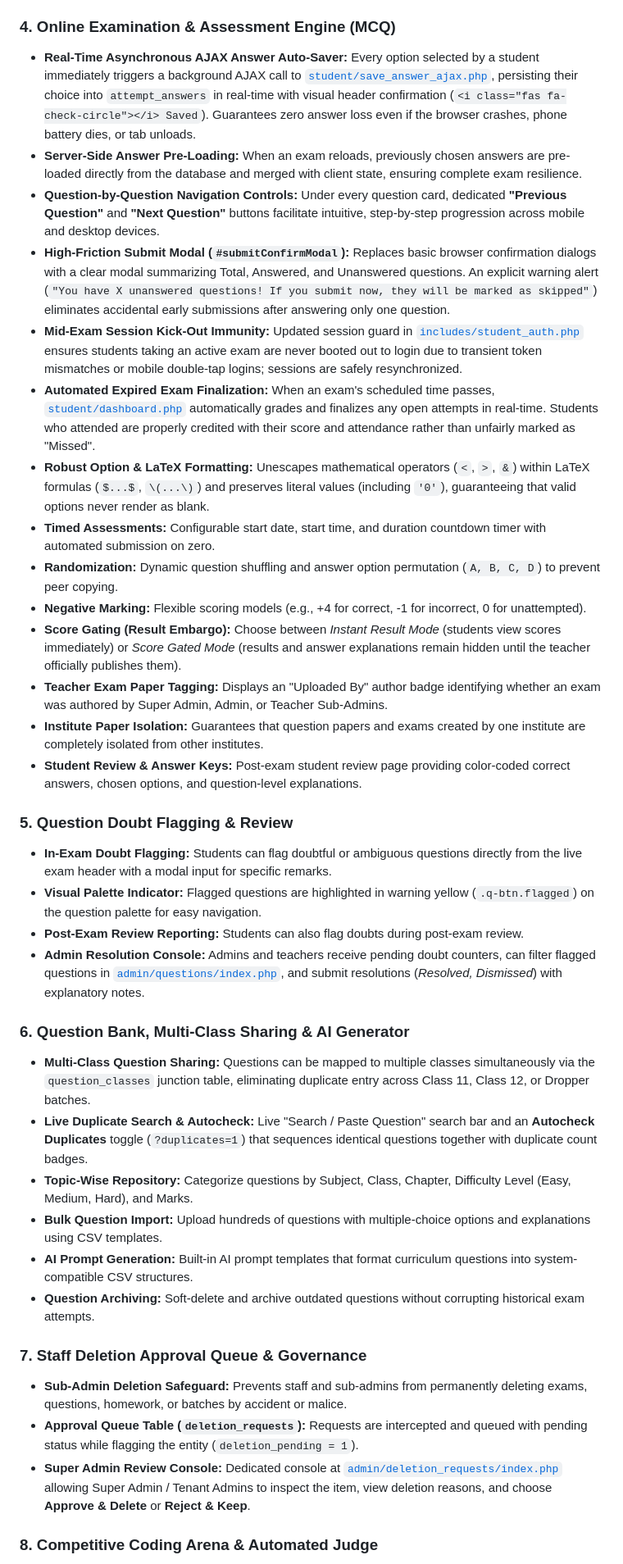
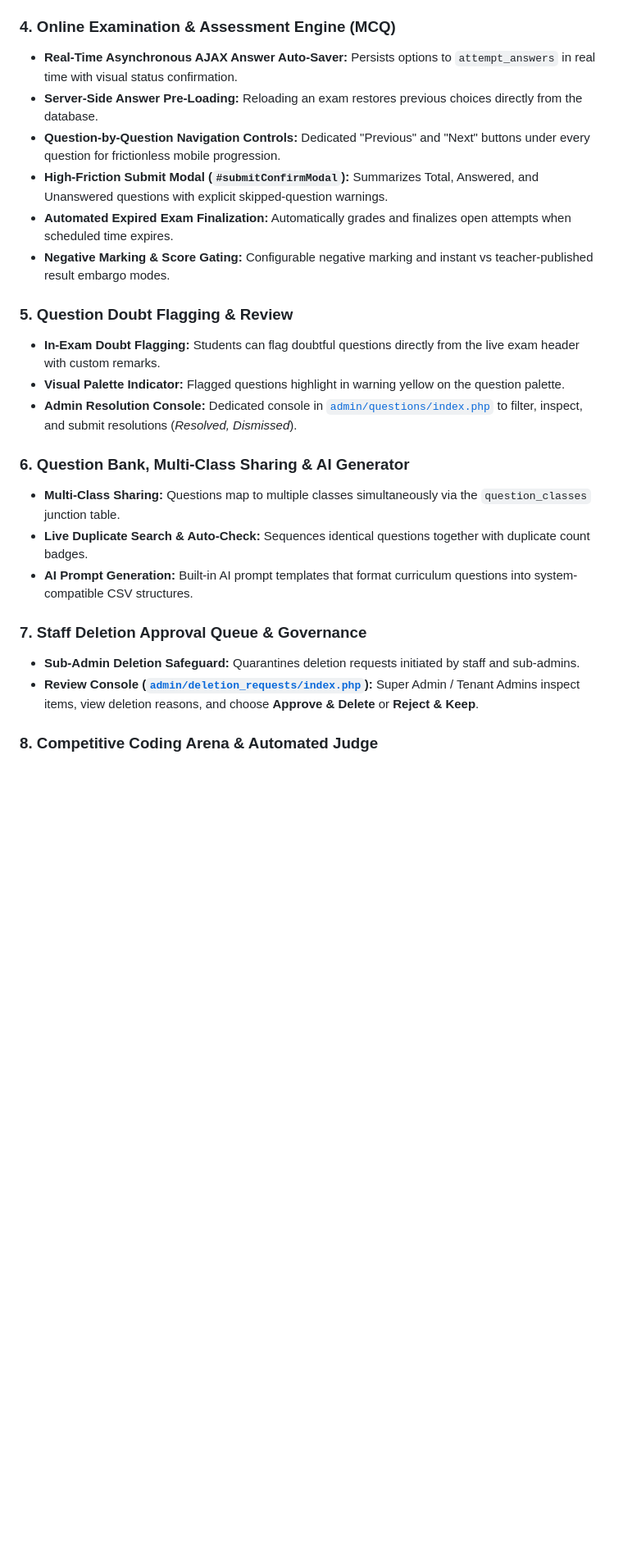
Before and after one commit to shreyannag/EduERP, a Markdown page: README.md, the part around one of its changes. Shown at 82% size. Drawn GitHub-style; blank space fills up the shorter version.

```diff
--- a/README.md
+++ b/README.md
@@ -141,37 +245,24 @@ The system maintains a granular permissions matrix to protect administrative pri
 
 ### 4. Online Examination & Assessment Engine (MCQ)
-* **Real-Time Asynchronous AJAX Answer Auto-Saver:** Every option selected by a student immediately triggers a background AJAX call to [`student/save_answer_ajax.php`](student/save_answer_ajax.php), persisting their choice into `attempt_answers` in real-time with visual header confirmation (`<i class="fas fa-check-circle"></i> Saved`). Guarantees zero answer loss even if the browser crashes, phone battery dies, or tab unloads.
-* **Server-Side Answer Pre-Loading:** When an exam reloads, previously chosen answers are pre-loaded directly from the database and merged with client state, ensuring complete exam resilience.
-* **Question-by-Question Navigation Controls:** Under every question card, dedicated **"Previous Question"** and **"Next Question"** buttons facilitate intuitive, step-by-step progression across mobile and desktop devices.
-* **High-Friction Submit Modal (`#submitConfirmModal`):** Replaces basic browser confirmation dialogs with a clear modal summarizing Total, Answered, and Unanswered questions. An explicit warning alert (`"You have X unanswered questions! If you submit now, they will be marked as skipped"`) eliminates accidental early submissions after answering only one question.
-* **Mid-Exam Session Kick-Out Immunity:** Updated session guard in [`includes/student_auth.php`](includes/student_auth.php) ensures students taking an active exam are never booted out to login due to transient token mismatches or mobile double-tap logins; sessions are safely resynchronized.
-* **Automated Expired Exam Finalization:** When an exam's scheduled time passes, [`student/dashboard.php`](student/dashboard.php) automatically grades and finalizes any open attempts in real-time. Students who attended are properly credited with their score and attendance rather than unfairly marked as "Missed".
-* **Robust Option & LaTeX Formatting:** Unescapes mathematical operators (`<`, `>`, `&`) within LaTeX formulas (`$...$`, `\(...\)`) and preserves literal values (including `'0'`), guaranteeing that valid options never render as blank.
-* **Timed Assessments:** Configurable start date, start time, and duration countdown timer with automated submission on zero.
-* **Randomization:** Dynamic question shuffling and answer option permutation (`A, B, C, D`) to prevent peer copying.
-* **Negative Marking:** Flexible scoring models (e.g., +4 for correct, -1 for incorrect, 0 for unattempted).
-* **Score Gating (Result Embargo):** Choose between *Instant Result Mode* (students view scores immediately) or *Score Gated Mode* (results and answer explanations remain hidden until the teacher officially publishes them).
-* **Teacher Exam Paper Tagging:** Displays an "Uploaded By" author badge identifying whether an exam was authored by Super Admin, Admin, or Teacher Sub-Admins.
-* **Institute Paper Isolation:** Guarantees that question papers and exams created by one institute are completely isolated from other institutes.
-* **Student Review & Answer Keys:** Post-exam student review page providing color-coded correct answers, chosen options, and question-level explanations.
+* **Real-Time Asynchronous AJAX Answer Auto-Saver:** Persists options to `attempt_answers` in real time with visual status confirmation.
+* **Server-Side Answer Pre-Loading:** Reloading an exam restores previous choices directly from the database.
+* **Question-by-Question Navigation Controls:** Dedicated "Previous" and "Next" buttons under every question for frictionless mobile progression.
+* **High-Friction Submit Modal (`#submitConfirmModal`):** Summarizes Total, Answered, and Unanswered questions with explicit skipped-question warnings.
+* **Automated Expired Exam Finalization:** Automatically grades and finalizes open attempts when scheduled time expires.
+* **Negative Marking & Score Gating:** Configurable negative marking and instant vs teacher-published result embargo modes.
 
 ### 5. Question Doubt Flagging & Review
-* **In-Exam Doubt Flagging:** Students can flag doubtful or ambiguous questions directly from the live exam header with a modal input for specific remarks.
-* **Visual Palette Indicator:** Flagged questions are highlighted in warning yellow (`.q-btn.flagged`) on the question palette for easy navigation.
-* **Post-Exam Review Reporting:** Students can also flag doubts during post-exam review.
-* **Admin Resolution Console:** Admins and teachers receive pending doubt counters, can filter flagged questions in [`admin/questions/index.php`](admin/questions/index.php), and submit resolutions (*Resolved, Dismissed*) with explanatory notes.
+* **In-Exam Doubt Flagging:** Students can flag doubtful questions directly from the live exam header with custom remarks.
+* **Visual Palette Indicator:** Flagged questions highlight in warning yellow on the question palette.
+* **Admin Resolution Console:** Dedicated console in [`admin/questions/index.php`](admin/questions/index.php) to filter, inspect, and submit resolutions (*Resolved, Dismissed*).
 
 ### 6. Question Bank, Multi-Class Sharing & AI Generator
-* **Multi-Class Question Sharing:** Questions can be mapped to multiple classes simultaneously via the `question_classes` junction table, eliminating duplicate entry across Class 11, Class 12, or Dropper batches.
-* **Live Duplicate Search & Autocheck:** Live "Search / Paste Question" search bar and an **Autocheck Duplicates** toggle (`?duplicates=1`) that sequences identical questions together with duplicate count badges.
-* **Topic-Wise Repository:** Categorize questions by Subject, Class, Chapter, Difficulty Level (Easy, Medium, Hard), and Marks.
-* **Bulk Question Import:** Upload hundreds of questions with multiple-choice options and explanations using CSV templates.
+* **Multi-Class Sharing:** Questions map to multiple classes simultaneously via the `question_classes` junction table.
+* **Live Duplicate Search & Auto-Check:** Sequences identical questions together with duplicate count badges.
 * **AI Prompt Generation:** Built-in AI prompt templates that format curriculum questions into system-compatible CSV structures.
-* **Question Archiving:** Soft-delete and archive outdated questions without corrupting historical exam attempts.
 
 ### 7. Staff Deletion Approval Queue & Governance
-* **Sub-Admin Deletion Safeguard:** Prevents staff and sub-admins from permanently deleting exams, questions, homework, or batches by accident or malice.
-* **Approval Queue Table (`deletion_requests`):** Requests are intercepted and queued with pending status while flagging the entity (`deletion_pending = 1`).
-* **Super Admin Review Console:** Dedicated console at [`admin/deletion_requests/index.php`](admin/deletion_requests/index.php) allowing Super Admin / Tenant Admins to inspect the item, view deletion reasons, and choose **Approve & Delete** or **Reject & Keep**.
+* **Sub-Admin Deletion Safeguard:** Quarantines deletion requests initiated by staff and sub-admins.
+* **Review Console ([`admin/deletion_requests/index.php`](admin/deletion_requests/index.php)):** Super Admin / Tenant Admins inspect items, view deletion reasons, and choose **Approve & Delete** or **Reject & Keep**.
 
 ### 8. Competitive Coding Arena & Automated Judge
```
Also changed, not shown: other parts of README.md (+231 -155 lines).
